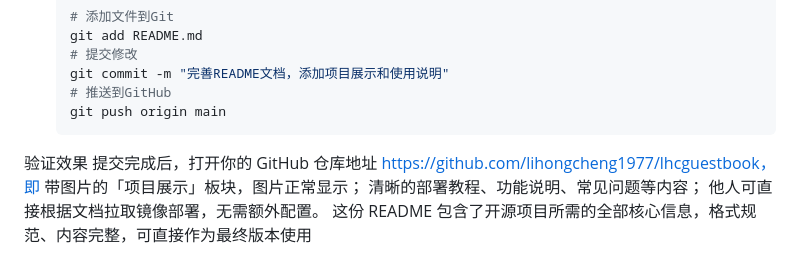
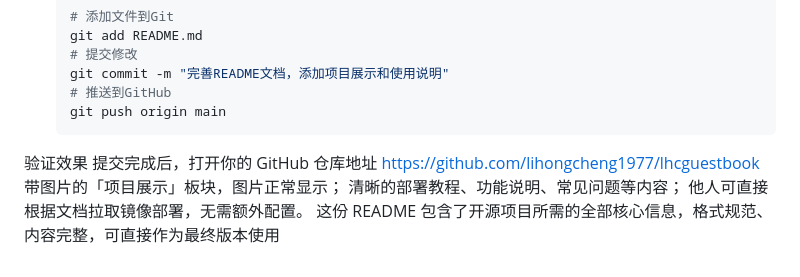
Before and after one commit to lihongcheng1977/lhcguestbook, a Markdown page: README.md, the part around the change. Drawn GitHub-style.

```diff
--- a/README.md
+++ b/README.md
@@ -130,7 +130,7 @@ plaintext
    # 推送到GitHub
    git push origin main
 验证效果
-提交完成后，打开你的 GitHub 仓库地址 https://github.com/lihongcheng1977/lhcguestbook，即
+提交完成后，打开你的 GitHub 仓库地址 https://github.com/lihongcheng1977/lhcguestbook
 带图片的「项目展示」板块，图片正常显示；
 清晰的部署教程、功能说明、常见问题等内容；
 他人可直接根据文档拉取镜像部署，无需额外配置。
```
